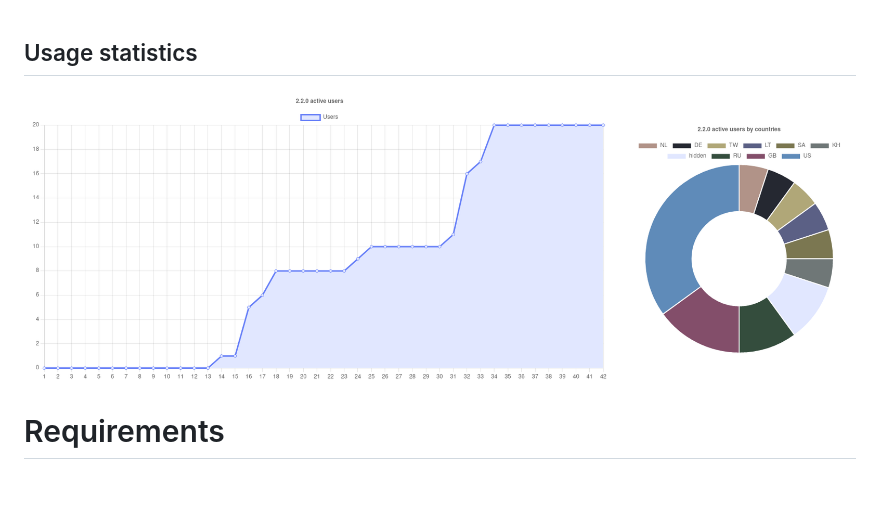
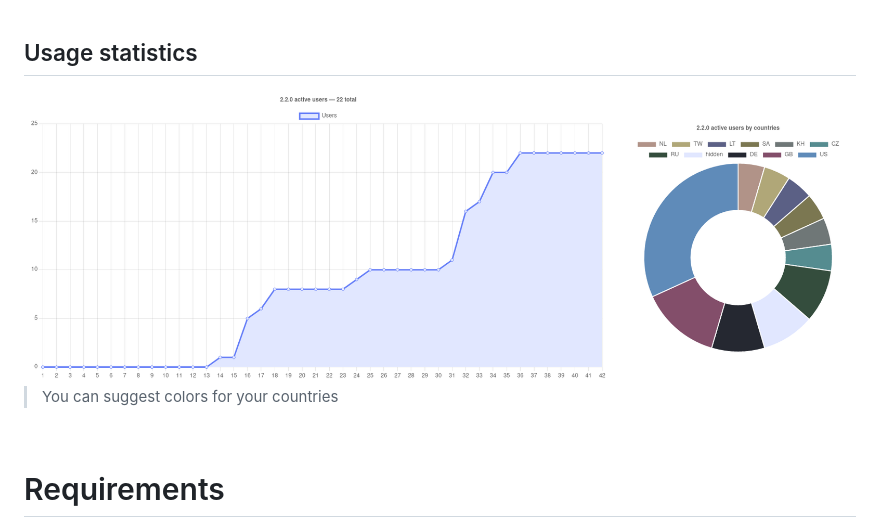
Before and after one commit to an-anime-team/an-anime-game-launcher, a Markdown page: README.md, the part around the change. GitHub-like rendering; pictures changed too: repository-pics/statistics.png; blank space fills up the shorter version.

Commit message:
Updated statistics

```diff
--- a/README.md
+++ b/README.md
@@ -37,6 +37,8 @@ This launcher also available as the [an-anime-game-launcher](https://aur.archlin
 ## Usage statistics
 
 <img src="repository-pics/statistics.png">
+
+> You can suggest colors for your countries
 
 <br>
 
```
